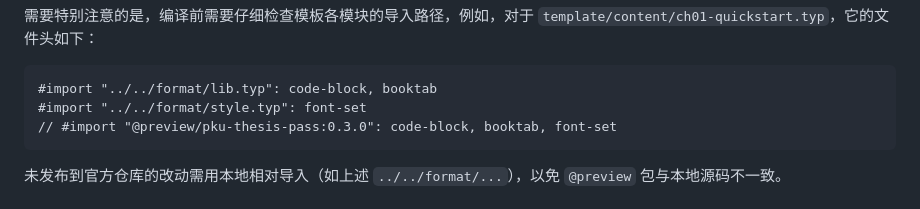
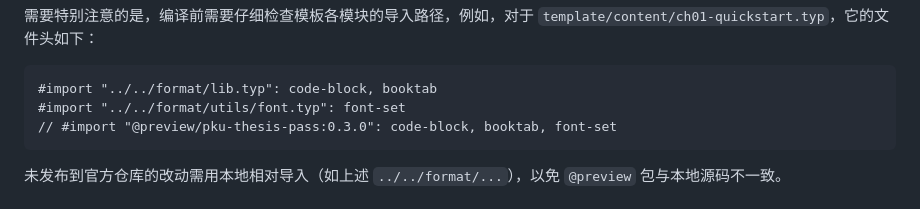
Before and after one commit to chuxinyuan/pku-thesis-pass, a Markdown page: README.md, the part around the change. Rendered like a GitHub page.

Commit message:
Fix stale font-set import path in README

````diff
--- a/README.md
+++ b/README.md
@@ -196,7 +196,7 @@ typst compile template/thesis.typ --root .
 
 ```typ
 #import "../../format/lib.typ": code-block, booktab
-#import "../../format/style.typ": font-set
+#import "../../format/utils/font.typ": font-set
 // #import "@preview/pku-thesis-pass:0.3.0": code-block, booktab, font-set
 ```
 
````
